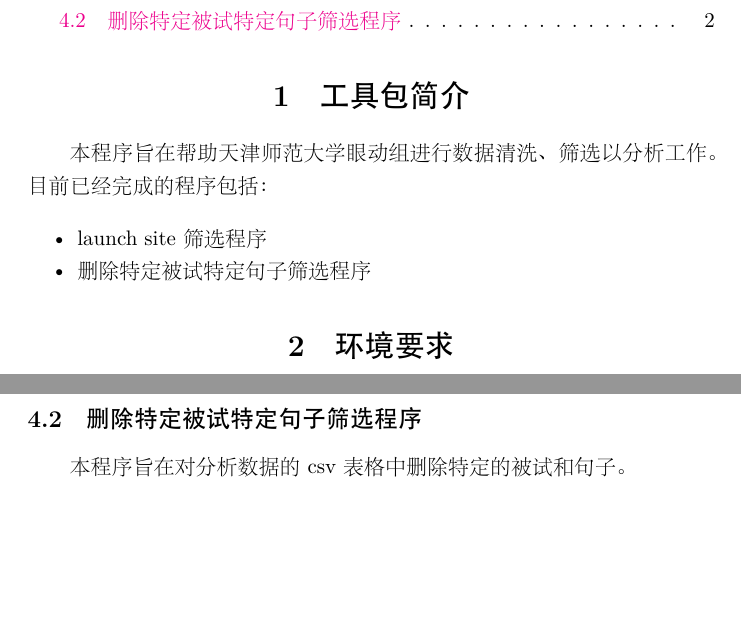
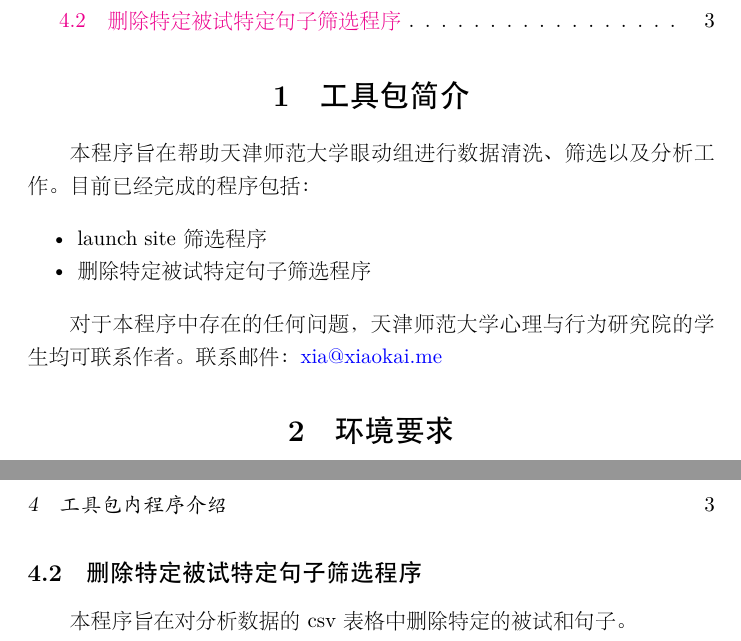
Before and after one commit to dddd1007/TJNU_EM, an R Markdown document (眼动分析工具包使用说明.Rmd): two parts of pages 1 and 2 of 2 before the commit and two parts of pages 1 and 3 of 3 after it, joined at a grey line, cut so that both start at the same text, the shorter picture padded with empty space. The pictures show the output file 眼动分析工具包使用说明.pdf that the author committed with the source.

Commit message:
修改细节

```diff
--- a/眼动分析工具包使用说明.Rmd
+++ b/眼动分析工具包使用说明.Rmd
@@ -13,10 +13,12 @@ classoption: "hyperref,"
 ---
 
 # 工具包简介
-本程序旨在帮助天津师范大学眼动组进行数据清洗、筛选以分析工作。目前已经完成的程序包括：
+本程序旨在帮助天津师范大学眼动组进行数据清洗、筛选以及分析工作。目前已经完成的程序包括：
 
 - launch site 筛选程序
 - 删除特定被试特定句子筛选程序
+
+对于本程序中存在的任何问题，天津师范大学心理与行为研究院的学生均可联系作者。联系邮件：xia@xiaokai.me
 
 # 环境要求
 本程序需要在以下环境中使用：
```
Also changed, not shown: 眼动分析工具包使用说明.pdf.
